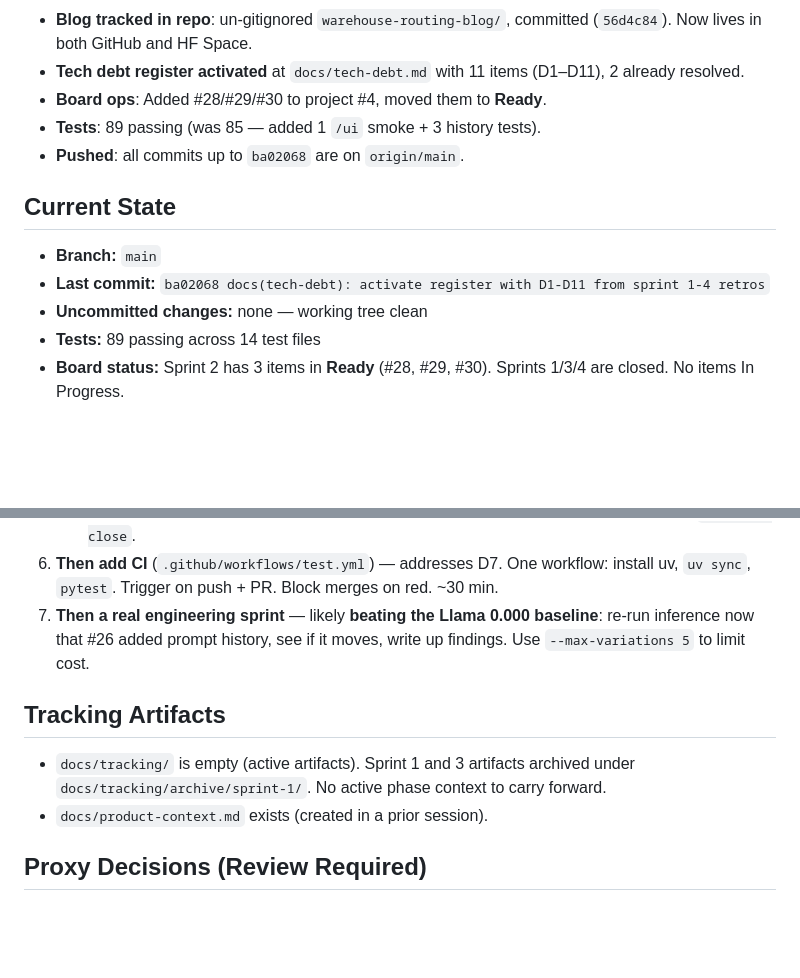
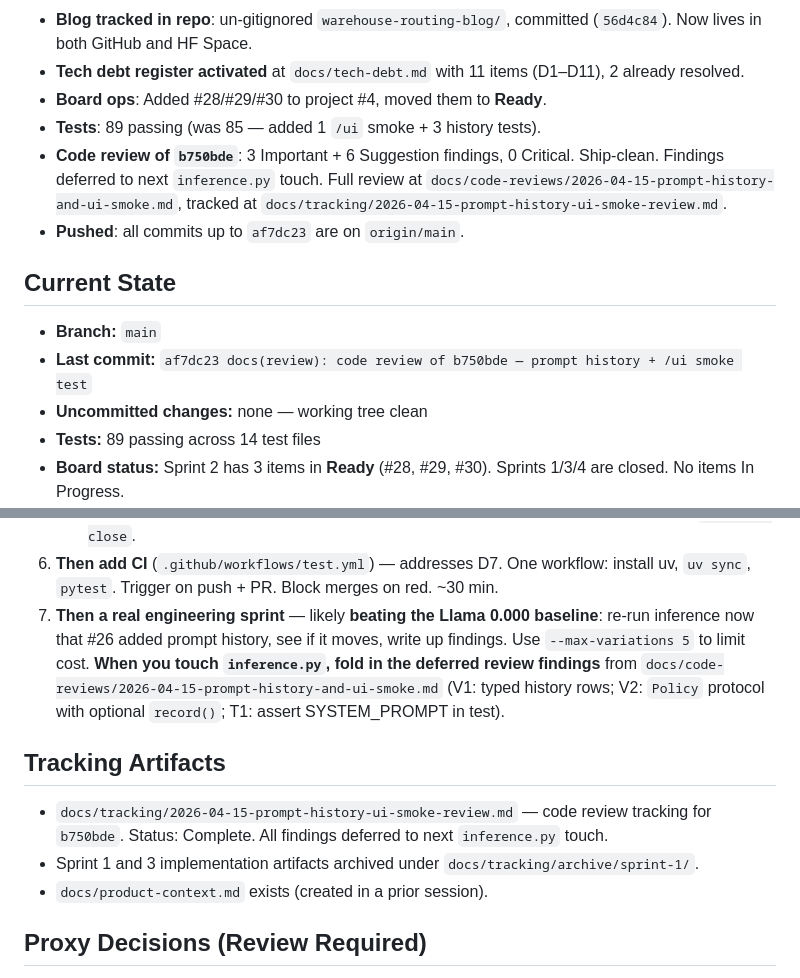
Before and after one commit to mahadevaiahrashmi/play2, a Markdown page: .claude/handoff.md, 2 parts joined by grey strips. Drawn GitHub-style; blank space fills up the shorter version.

Commit message:
chore(handoff): refresh after code review of b750bde
Co-Authored-By: Claude Opus 4.6 <noreply@anthropic.com>

```diff
--- a/.claude/handoff.md
+++ b/.claude/handoff.md
@@ -18,11 +18,12 @@
 - **Tech debt register activated** at `docs/tech-debt.md` with 11 items (D1–D11), 2 already resolved.
 - **Board ops**: Added #28/#29/#30 to project #4, moved them to **Ready**.
 - **Tests**: 89 passing (was 85 — added 1 `/ui` smoke + 3 history tests).
-- **Pushed**: all commits up to `ba02068` are on `origin/main`.
+- **Code review of `b750bde`**: 3 Important + 6 Suggestion findings, 0 Critical. Ship-clean. Findings deferred to next `inference.py` touch. Full review at `docs/code-reviews/2026-04-15-prompt-history-and-ui-smoke.md`, tracked at `docs/tracking/2026-04-15-prompt-history-ui-smoke-review.md`.
+- **Pushed**: all commits up to `af7dc23` are on `origin/main`.
 
 ## Current State
 - **Branch:** `main`
-- **Last commit:** `ba02068 docs(tech-debt): activate register with D1-D11 from sprint 1-4 retros`
+- **Last commit:** `af7dc23 docs(review): code review of b750bde — prompt history + /ui smoke test`
 - **Uncommitted changes:** none — working tree clean
 - **Tests:** 89 passing across 14 test files
 - **Board status:** Sprint 2 has 3 items in **Ready** (#28, #29, #30). Sprints 1/3/4 are closed. No items In Progress.
@@ -48,10 +49,11 @@
    - **#30** (`LLM policy classes need mocked-client prompt assertion test`): Add a Done Gate item requiring any LLM-wrapping policy class to ship with a mocked-client test asserting message contents. Update `docs/process/done-gate.md` and the AI Engineer role guide.
    - All three are doc/process work, not code. Should fit one short session. Close each via `gh issue close`.
 6. **Then add CI** (`.github/workflows/test.yml`) — addresses D7. One workflow: install uv, `uv sync`, `pytest`. Trigger on push + PR. Block merges on red. ~30 min.
-7. **Then a real engineering sprint** — likely **beating the Llama 0.000 baseline**: re-run inference now that #26 added prompt history, see if it moves, write up findings. Use `--max-variations 5` to limit cost.
+7. **Then a real engineering sprint** — likely **beating the Llama 0.000 baseline**: re-run inference now that #26 added prompt history, see if it moves, write up findings. Use `--max-variations 5` to limit cost. **When you touch `inference.py`, fold in the deferred review findings** from `docs/code-reviews/2026-04-15-prompt-history-and-ui-smoke.md` (V1: typed history rows; V2: `Policy` protocol with optional `record()`; T1: assert SYSTEM_PROMPT in test).
 
 ## Tracking Artifacts
-- `docs/tracking/` is empty (active artifacts). Sprint 1 and 3 artifacts archived under `docs/tracking/archive/sprint-1/`. No active phase context to carry forward.
+- `docs/tracking/2026-04-15-prompt-history-ui-smoke-review.md` — code review tracking for `b750bde`. Status: Complete. All findings deferred to next `inference.py` touch.
+- Sprint 1 and 3 implementation artifacts archived under `docs/tracking/archive/sprint-1/`.
 - `docs/product-context.md` exists (created in a prior session).
 
 ## Proxy Decisions (Review Required)
```
